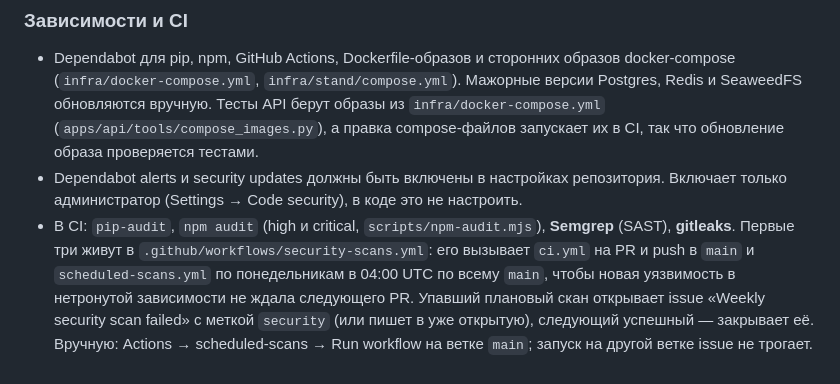
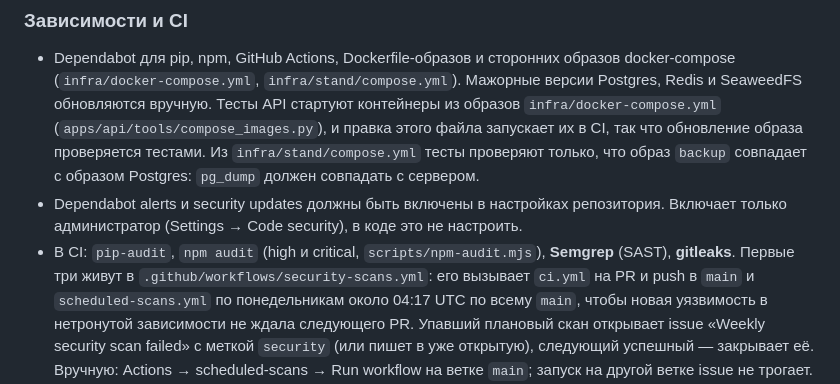
Before and after one commit to luxsordel/flagman-drive, a Markdown page: docs/03-security.md, the part around the change. GitHub-like rendering.

Commit message:
docs: fix stale ci.yml references and what the stand compose test covers
Refs #168

Co-Authored-By: Claude Opus 5.5 <noreply@anthropic.com>

```diff
--- a/docs/03-security.md
+++ b/docs/03-security.md
@@ -86,13 +86,14 @@
 ### Зависимости и CI
 - Dependabot для pip, npm, GitHub Actions, Dockerfile-образов и сторонних образов docker-compose
   (`infra/docker-compose.yml`, `infra/stand/compose.yml`). Мажорные версии Postgres, Redis и SeaweedFS обновляются
-  вручную. Тесты API берут образы из `infra/docker-compose.yml` (`apps/api/tools/compose_images.py`), а правка
-  compose-файлов запускает их в CI, так что обновление образа проверяется тестами.
+  вручную. Тесты API стартуют контейнеры из образов `infra/docker-compose.yml` (`apps/api/tools/compose_images.py`),
+  и правка этого файла запускает их в CI, так что обновление образа проверяется тестами. Из `infra/stand/compose.yml`
+  тесты проверяют только, что образ `backup` совпадает с образом Postgres: `pg_dump` должен совпадать с сервером.
 - Dependabot alerts и security updates должны быть включены в настройках репозитория. Включает только
   администратор (Settings → Code security), в коде это не настроить.
 - В CI: `pip-audit`, `npm audit` (high и critical, `scripts/npm-audit.mjs`), **Semgrep** (SAST), **gitleaks**.
   Первые три живут в `.github/workflows/security-scans.yml`: его вызывает `ci.yml` на PR и push в `main` и `scheduled-scans.yml`
-  по понедельникам в 04:00 UTC по всему `main`, чтобы новая уязвимость в нетронутой зависимости не ждала следующего PR.
+  по понедельникам около 04:17 UTC по всему `main`, чтобы новая уязвимость в нетронутой зависимости не ждала следующего PR.
   Упавший плановый скан открывает issue «Weekly security scan failed» с меткой `security` (или пишет в уже открытую),
   следующий успешный — закрывает её. Вручную: Actions → scheduled-scans → Run workflow на ветке `main`; запуск на другой
   ветке issue не трогает.
```
Also changed, not shown: docs/04-workflow.md (+2 -1 lines), docs/10-security-review.md (+3 -3 lines).
